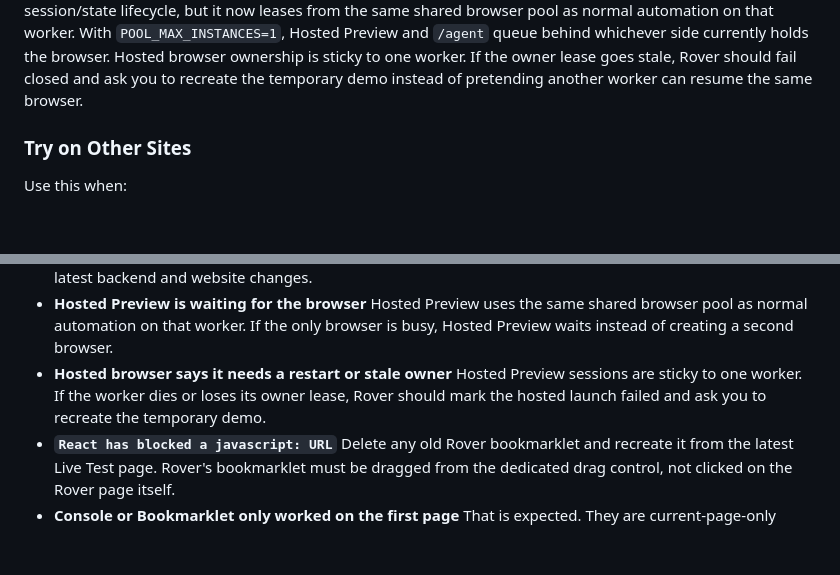
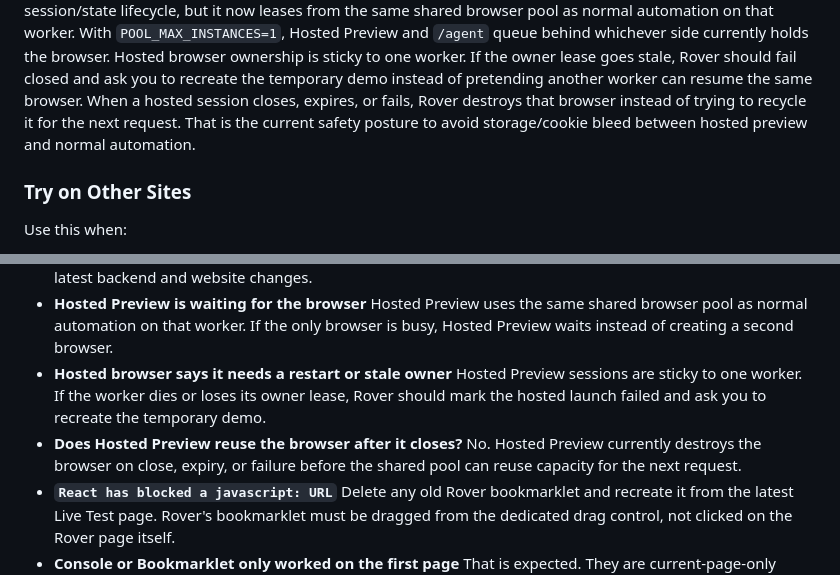
Before and after one commit to rtrvr-ai/rover, a Markdown page: docs/INSTANT_PREVIEW.md, 2 parts joined by grey strips. Rendered like a GitHub page; blank space fills up the shorter version.

```diff
--- a/docs/INSTANT_PREVIEW.md
+++ b/docs/INSTANT_PREVIEW.md
@@ -113,6 +113,7 @@ Under the hood, Hosted Preview now uses a dedicated Rover-managed hosted-browser
 That hosted browser still has its own session/state lifecycle, but it now leases from the same shared browser pool as normal automation on that worker.
 With `POOL_MAX_INSTANCES=1`, Hosted Preview and `/agent` queue behind whichever side currently holds the browser.
 Hosted browser ownership is sticky to one worker. If the owner lease goes stale, Rover should fail closed and ask you to recreate the temporary demo instead of pretending another worker can resume the same browser.
+When a hosted session closes, expires, or fails, Rover destroys that browser instead of trying to recycle it for the next request. That is the current safety posture to avoid storage/cookie bleed between hosted preview and normal automation.
 
 ### Try on Other Sites
 
@@ -243,6 +244,8 @@ Direct references:
   Hosted Preview uses the same shared browser pool as normal automation on that worker. If the only browser is busy, Hosted Preview waits instead of creating a second browser.
 - **Hosted browser says it needs a restart or stale owner**
   Hosted Preview sessions are sticky to one worker. If the worker dies or loses its owner lease, Rover should mark the hosted launch failed and ask you to recreate the temporary demo.
+- **Does Hosted Preview reuse the browser after it closes?**
+  No. Hosted Preview currently destroys the browser on close, expiry, or failure before the shared pool can reuse capacity for the next request.
 - **`React has blocked a javascript: URL`**
   Delete any old Rover bookmarklet and recreate it from the latest Live Test page. Rover's bookmarklet must be dragged from the dedicated drag control, not clicked on the Rover page itself.
 - **Console or Bookmarklet only worked on the first page**
```
Also changed, not shown: README.md (+3 -0 lines).
